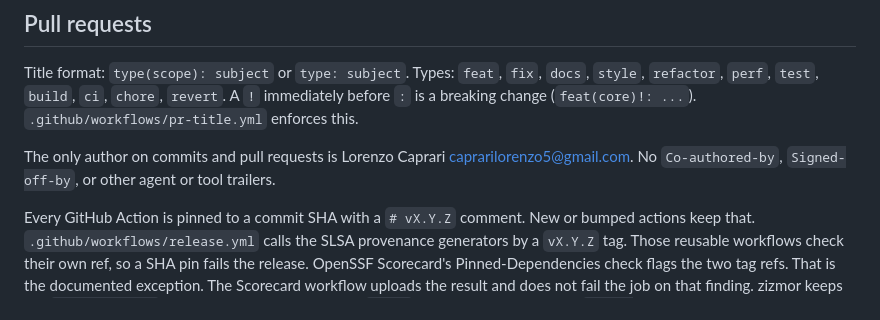
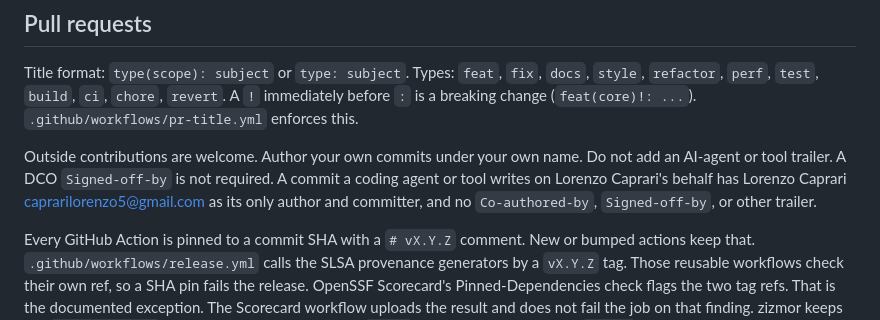
Before and after one commit to lorenzocaprari/nesso, a Markdown page: CONTRIBUTING.md, the part around the change. GitHub-like rendering.

Commit message:
docs: limit the single-author rule to maintainer and agent commits

```diff
--- a/CONTRIBUTING.md
+++ b/CONTRIBUTING.md
@@ -100,7 +100,7 @@ Coverage floors are the `REQUIRED_*` values in `scripts/code-coverage`. On a pul
 
 Title format: `type(scope): subject` or `type: subject`. Types: `feat`, `fix`, `docs`, `style`, `refactor`, `perf`, `test`, `build`, `ci`, `chore`, `revert`. A `!` immediately before `:` is a breaking change (`feat(core)!: ...`). `.github/workflows/pr-title.yml` enforces this.
 
-The only author on commits and pull requests is Lorenzo Caprari <caprarilorenzo5@gmail.com>. No `Co-authored-by`, `Signed-off-by`, or other agent or tool trailers.
+Outside contributions are welcome. Author your own commits under your own name. Do not add an AI-agent or tool trailer. A DCO `Signed-off-by` is not required. A commit a coding agent or tool writes on Lorenzo Caprari's behalf has Lorenzo Caprari <caprarilorenzo5@gmail.com> as its only author and committer, and no `Co-authored-by`, `Signed-off-by`, or other trailer.
 
 Every GitHub Action is pinned to a commit SHA with a `# vX.Y.Z` comment. New or bumped actions keep that. `.github/workflows/release.yml` calls the SLSA provenance generators by a `vX.Y.Z` tag. Those reusable workflows check their own ref, so a SHA pin fails the release. OpenSSF Scorecard's Pinned-Dependencies check flags the two tag refs. That is the documented exception. The Scorecard workflow uploads the result and does not fail the job on that finding. zizmor keeps the `unpinned-uses` rule on and ignores those four `uses:` lines. The same-repo call `uses: ./.github/workflows/package.yml` stays in that form: actionlint 1.7.12 rejects the `$/` self-repository syntax.
 
```
Also changed, not shown: AGENTS.md (+1 -1 lines).
